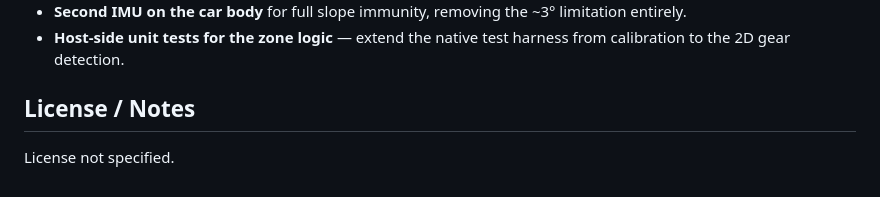
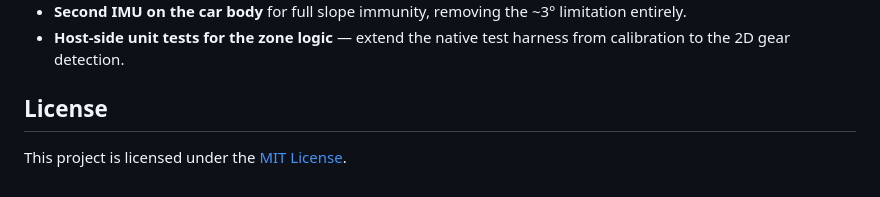
Before and after one commit to Scuffy-sh/DigitalGearKnob, a Markdown page: README.md, the part around the change. Rendered like a GitHub page.

Commit message:
docs: fix license reference in READMEs (MIT LICENSE exists)

```diff
--- a/README.md
+++ b/README.md
@@ -197,6 +197,6 @@ Measured anchor points from the car: R (20.4, −4.7), 1 (13.6, −9.7), 3 (10.0
 - **Second IMU on the car body** for full slope immunity, removing the ~3° limitation entirely.
 - **Host-side unit tests for the zone logic** — extend the native test harness from calibration to the 2D gear detection.
 
-## License / Notes
+## License
 
-License not specified.
+This project is licensed under the [MIT License](LICENSE).
```
Also changed, not shown: README_ES.md (+2 -2 lines).
